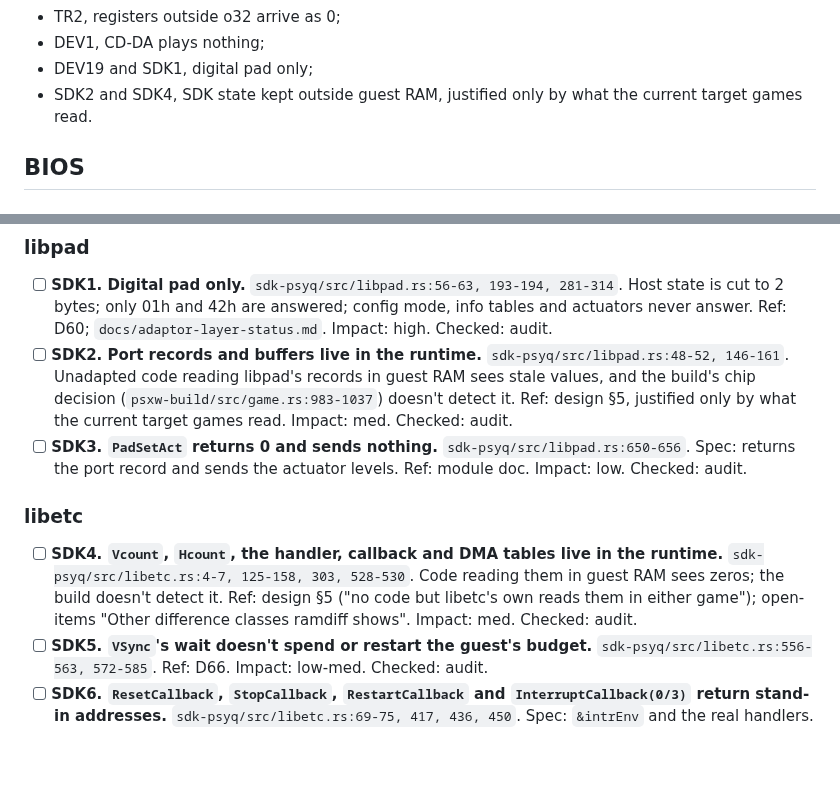
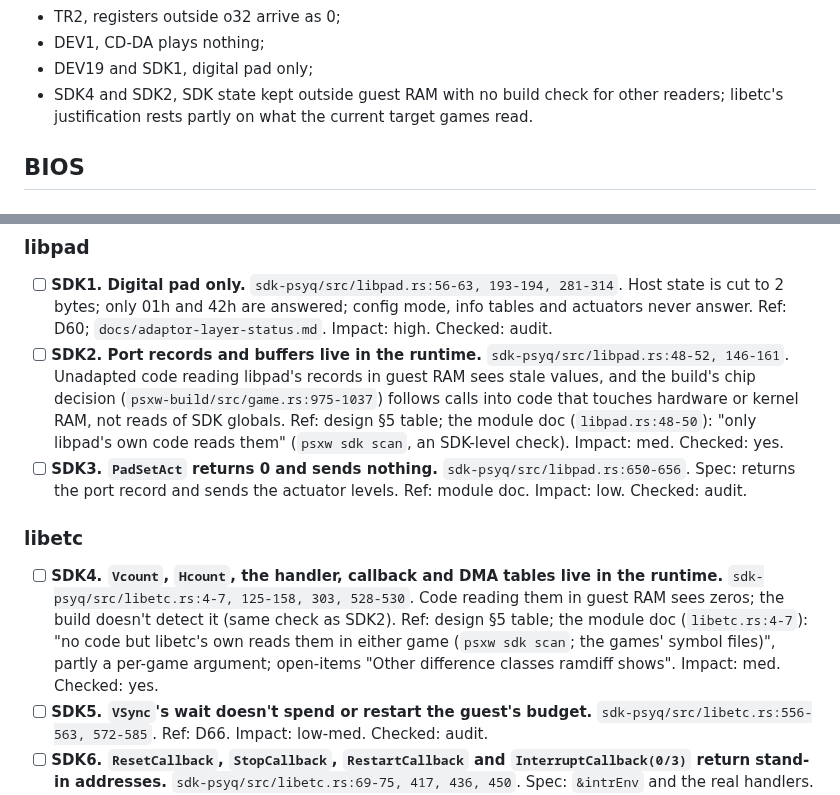
Before and after one commit to dpchamps-vibe-city/psx-wasm, a Markdown page: plans/shortcuts.md, 2 parts joined by grey strips. Rendered like a GitHub page; blank space fills up the shorter version.

Commit message:
Plans: correct where libetc's and libpad's state justifications come from

```diff
--- a/plans/shortcuts.md
+++ b/plans/shortcuts.md
@@ -70,8 +70,9 @@ Highest impact:
 - TR2, registers outside o32 arrive as 0;
 - DEV1, CD-DA plays nothing;
 - DEV19 and SDK1, digital pad only;
-- SDK2 and SDK4, SDK state kept outside guest RAM, justified only by what
-  the current target games read.
+- SDK4 and SDK2, SDK state kept outside guest RAM with no build check for
+  other readers; libetc's justification rests partly on what the current
+  target games read.
 
 ## BIOS
 
@@ -407,9 +408,11 @@ Highest impact:
 - [ ] **SDK2. Port records and buffers live in the runtime.**
   `sdk-psyq/src/libpad.rs:48-52, 146-161`. Unadapted code reading
   libpad's records in guest RAM sees stale values, and the build's chip
-  decision (`psxw-build/src/game.rs:983-1037`) doesn't detect it.
-  Ref: design §5, justified only by what the current target games read.
-  Impact: med. Checked: audit.
+  decision (`psxw-build/src/game.rs:975-1037`) follows calls into code
+  that touches hardware or kernel RAM, not reads of SDK globals.
+  Ref: design §5 table; the module doc (`libpad.rs:48-50`): "only
+  libpad's own code reads them" (`psxw sdk scan`, an SDK-level check).
+  Impact: med. Checked: yes.
 - [ ] **SDK3. `PadSetAct` returns 0 and sends nothing.**
   `sdk-psyq/src/libpad.rs:650-656`. Spec: returns the port record and sends
   the actuator levels. Ref: module doc. Impact: low. Checked: audit.
@@ -419,9 +422,11 @@ Highest impact:
 - [ ] **SDK4. `Vcount`, `Hcount`, the handler, callback and DMA tables
   live in the runtime.** `sdk-psyq/src/libetc.rs:4-7, 125-158, 303,
   528-530`. Code reading them in guest RAM sees zeros; the build doesn't
-  detect it. Ref: design §5 ("no code but libetc's own reads them in
-  either game"); open-items "Other difference classes ramdiff shows".
-  Impact: med. Checked: audit.
+  detect it (same check as SDK2). Ref: design §5 table; the module doc
+  (`libetc.rs:4-7`): "no code but libetc's own reads them in either game
+  (`psxw sdk scan`; the games' symbol files)", partly a per-game argument;
+  open-items "Other difference classes ramdiff shows". Impact: med.
+  Checked: yes.
 - [ ] **SDK5. `VSync`'s wait doesn't spend or restart the guest's
   budget.** `sdk-psyq/src/libetc.rs:556-563, 572-585`. Ref: D66.
   Impact: low-med. Checked: audit.
```
